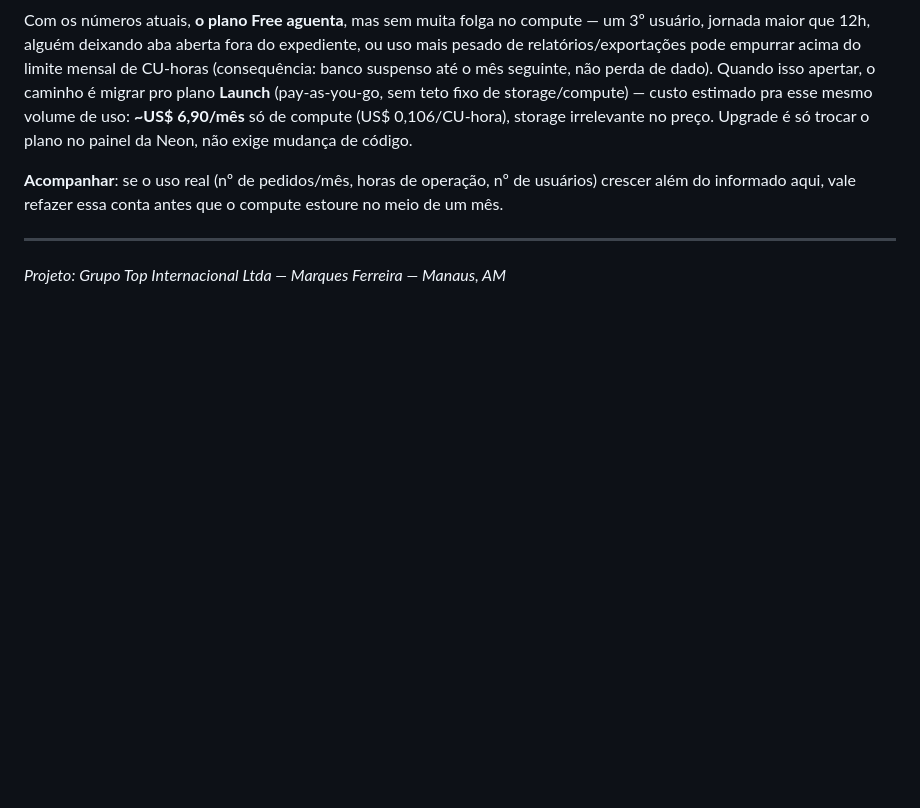
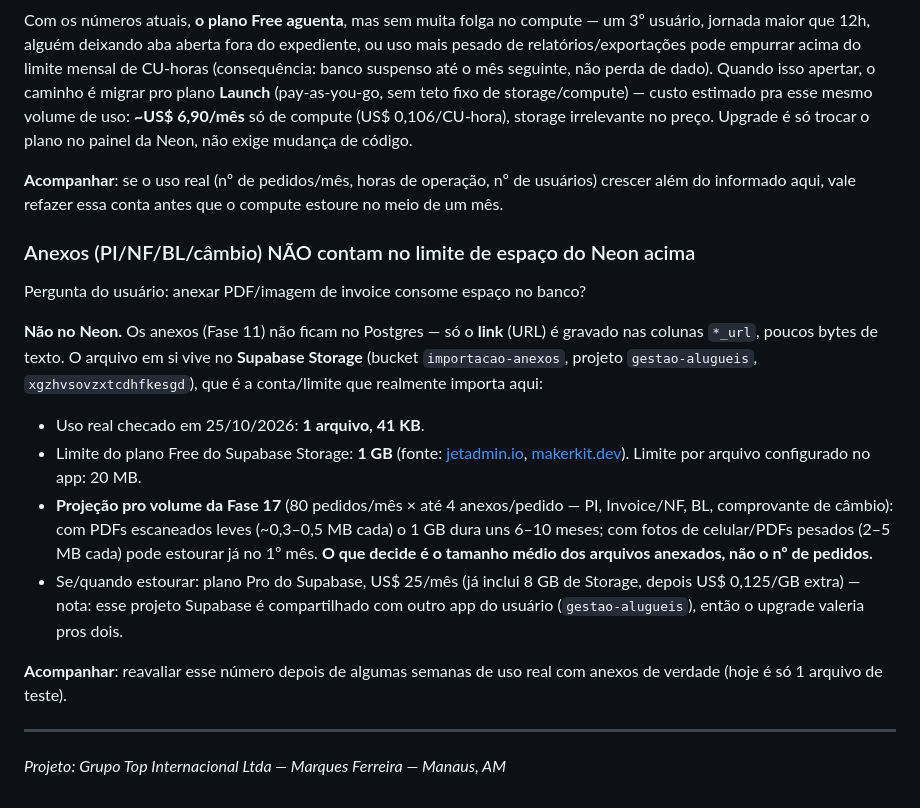
Before and after one commit to FMDB7/importacao-controller-pedido, a Markdown page: CLAUDE.md, the part around the change. Drawn GitHub-style; blank space fills up the shorter version.

Commit message:
docs: anexos (PI/NF/BL/câmbio) não contam no limite de espaço do Neon
Responde a pergunta do usuário sobre consumo de espaço ao anexar
PDF/imagem nas invoices: não afeta o banco (Neon), só grava um link;
o arquivo em si vai pro Supabase Storage, cujo limite Free (1 GB) é o
que realmente importa — hoje em 41 KB de uso real, com projeção pro
volume esperado dependendo do tamanho médio dos anexos.

Co-Authored-By: Claude Sonnet 5 <noreply@anthropic.com>
Claude-Session: https://claude.ai/code/session_01CeCPX4G4dzatzNfC4oXJii

```diff
--- a/CLAUDE.md
+++ b/CLAUDE.md
@@ -621,6 +621,33 @@ mudança de código.
 usuários) crescer além do informado aqui, vale refazer essa conta antes que o
 compute estoure no meio de um mês.
 
+### Anexos (PI/NF/BL/câmbio) NÃO contam no limite de espaço do Neon acima
+
+Pergunta do usuário: anexar PDF/imagem de invoice consome espaço no banco?
+
+**Não no Neon.** Os anexos (Fase 11) não ficam no Postgres — só o **link** (URL)
+é gravado nas colunas `*_url`, poucos bytes de texto. O arquivo em si vive no
+**Supabase Storage** (bucket `importacao-anexos`, projeto `gestao-alugueis`,
+`xgzhvsovzxtcdhfkesgd`), que é a conta/limite que realmente importa aqui:
+
+- Uso real checado em 25/10/2026: **1 arquivo, 41 KB**.
+- Limite do plano Free do Supabase Storage: **1 GB** (fonte:
+  [jetadmin.io](https://www.jetadmin.io/blog/supabase-pricing-2026-guide-to-plans-limits-and-real-world-costs/),
+  [makerkit.dev](https://makerkit.dev/blog/md/saas/supabase-pricing)). Limite por
+  arquivo configurado no app: 20 MB.
+- **Projeção pro volume da Fase 17** (80 pedidos/mês × até 4 anexos/pedido — PI,
+  Invoice/NF, BL, comprovante de câmbio): com PDFs escaneados leves (~0,3–0,5 MB
+  cada) o 1 GB dura uns 6–10 meses; com fotos de celular/PDFs pesados (2–5 MB
+  cada) pode estourar já no 1º mês. **O que decide é o tamanho médio dos
+  arquivos anexados, não o nº de pedidos.**
+- Se/quando estourar: plano Pro do Supabase, US\$ 25/mês (já inclui 8 GB de
+  Storage, depois US\$ 0,125/GB extra) — nota: esse projeto Supabase é
+  compartilhado com outro app do usuário (`gestao-alugueis`), então o upgrade
+  valeria pros dois.
+
+**Acompanhar**: reavaliar esse número depois de algumas semanas de uso real com
+anexos de verdade (hoje é só 1 arquivo de teste).
+
 ---
 
 *Projeto: Grupo Top Internacional Ltda — Marques Ferreira — Manaus, AM*
```
